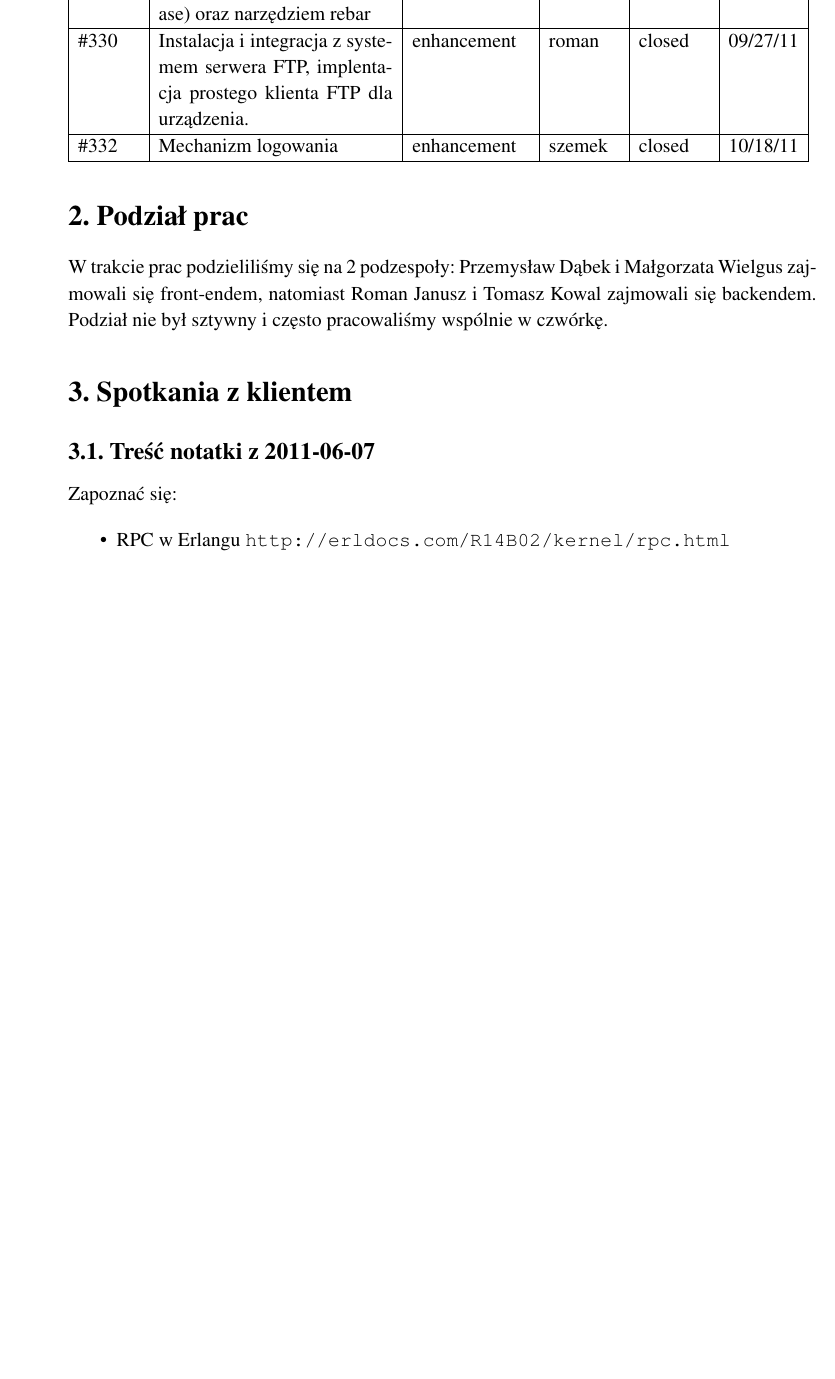
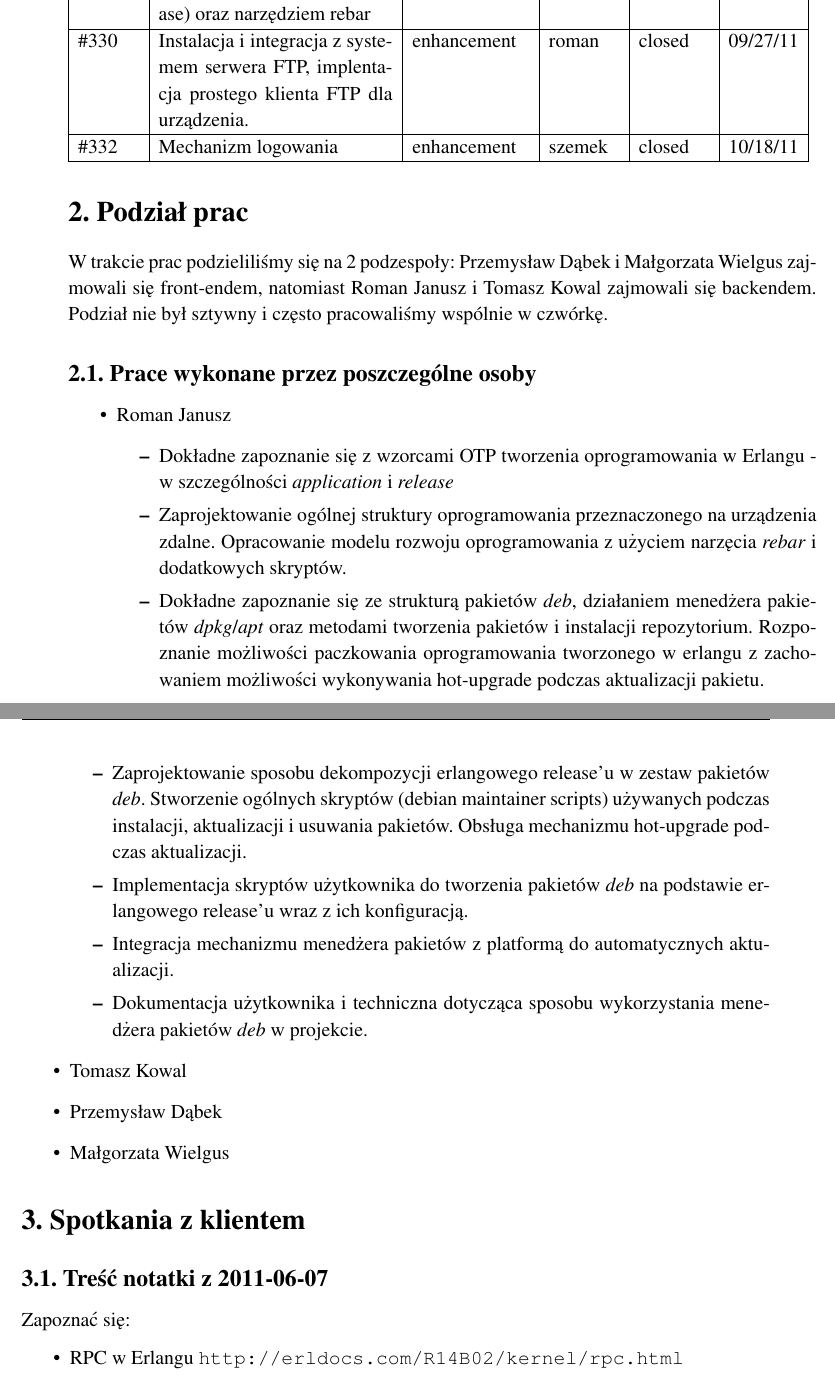
Before and after one commit to tomekowal/SUP, a LaTeX thesis (doc/dokumentacja_procesu.tex): part of page 5 of 8 before the commit and two parts of pages 5 and 6 of 8 after it, the two joined at a grey line, cut so that both start at the same text, the shorter picture padded with empty space. Compiled offline with pdfLaTeX.

Commit message:
description of what i have done

```diff
--- a/doc/dokumentacja_procesu.tex
+++ b/doc/dokumentacja_procesu.tex
@@ -65,6 +65,25 @@ Ticket & Summary & Type & Owner & Status & Created \\ \hline
 
 \section{Podział prac}
 W trakcie prac podzieliliśmy się na 2 podzespoły: Przemysław Dąbek i Małgorzata Wielgus zajmowali się front-endem, natomiast Roman Janusz i Tomasz Kowal zajmowali się backendem. Podział nie był sztywny i często pracowaliśmy wspólnie w czwórkę.
+
+\subsection{Prace wykonane przez poszczególne osoby}
+
+\begin{itemize}
+\item Roman Janusz
+\begin{itemize}
+\item Dokładne zapoznanie się z wzorcami OTP tworzenia oprogramowania w Erlangu - w szczególności \emph{application} i \emph{release}
+\item Zaprojektowanie ogólnej struktury oprogramowania przeznaczonego na urządzenia zdalne. Opracowanie modelu rozwoju oprogramowania z użyciem narzęcia \emph{rebar} i dodatkowych skryptów.
+\item Dokładne zapoznanie się ze strukturą pakietów \emph{deb}, działaniem menedżera pakietów \emph{dpkg}/\emph{apt} oraz metodami tworzenia pakietów i instalacji repozytorium. Rozpoznanie możliwości paczkowania oprogramowania tworzonego w erlangu z zachowaniem możliwości wykonywania hot-upgrade podczas aktualizacji pakietu.
+\item Zaprojektowanie sposobu dekompozycji erlangowego release'u w zestaw pakietów \emph{deb}. Stworzenie ogólnych skryptów (debian maintainer scripts) używanych podczas instalacji, aktualizacji i usuwania pakietów. Obsługa mechanizmu hot-upgrade podczas aktualizacji.
+\item Implementacja skryptów użytkownika do tworzenia pakietów \emph{deb} na podstawie erlangowego release'u wraz z ich konfiguracją.
+\item Integracja mechanizmu menedżera pakietów z platformą do automatycznych aktualizacji.
+\item Dokumentacja użytkownika i techniczna dotycząca sposobu wykorzystania menedżera pakietów \emph{deb} w projekcie.
+\end{itemize}
+
+\item Tomasz Kowal
+\item Przemysław Dąbek
+\item Małgorzata Wielgus
+\end{itemize}
 
 \section{Spotkania z klientem}
 \subsection{Treść notatki z 2011-06-07}
```
